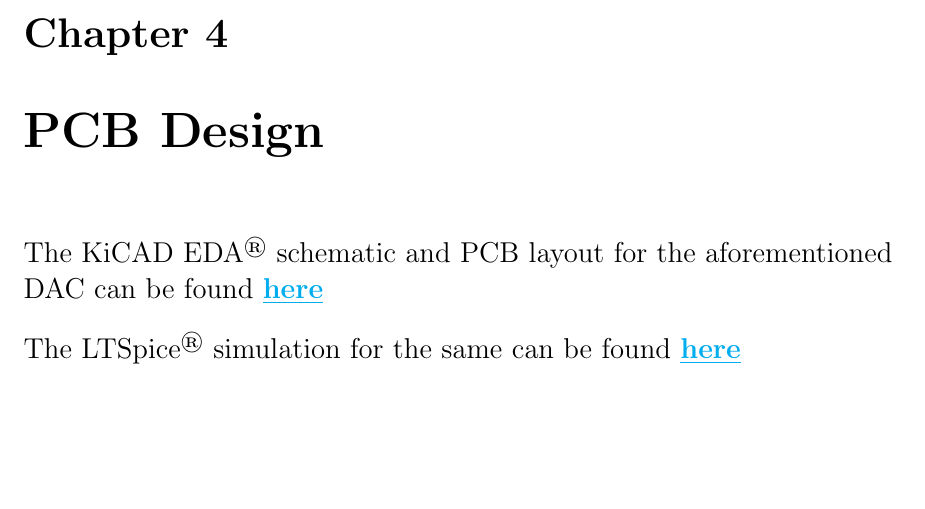
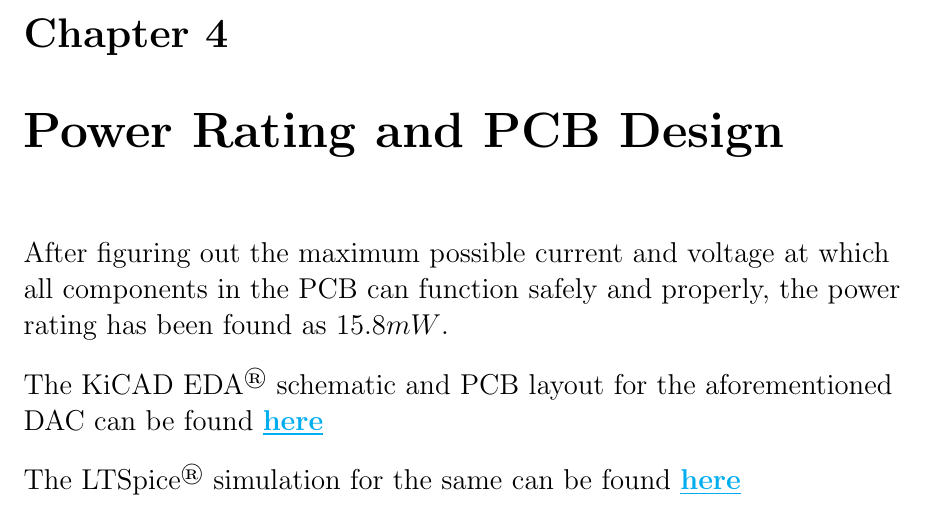
Before and after one commit to HarryNyquist/Elektronica, a LaTeX book (PCB/Documentation/PCB_Design_PS.tex): part of page 8 of 8, cut so that both start at the same text, the shorter picture padded with empty space. Compiled offline with pdfLaTeX.

Commit message:
Repo not yet public, power rating added

```diff
--- a/PCB/Documentation/PCB_Design_PS.tex
+++ b/PCB/Documentation/PCB_Design_PS.tex
@@ -83,7 +83,11 @@ As is evident, if $V_0$, $V_1$ and $V_2$ are taken to be the bits that make up a
 As can be seen in the figure \autoref{SPICE}, in V(n002), the output of the op-amp, the signal is in the form of steps. This definitely is wrong, and can be reasoned easily. If a smooth wave is first passed through an ADC, it produces a stream of bits. Theoretically, if these stream of bits were to be put back into a DAC, they must produce back the same signal\footnote{notwithstanding the issue of number of bits, for now let us assume that the number of bits is sufficient to reconstruct the signal satisfactorily.}. But the output of the op-amp, however, is in the form of steps as remarked before. Hence, when a smooth wave is put into an ADC, and put into the above designed DAC, and output be generated from the output pin of the op-amp, we would not get back the same signal. \\ \bigskip
 This entire detour is to draw attention to the fact that the output from the op-amp must be filtered using a lowpass filter in order to atleast approximately output the right signal. In our circuit, this has been carried out by a simple first-order RC lowpass filter, and the filtered output can be seen in V(vout), in figure \autoref{SPICE}
 
-\chapter{PCB Design}
+\chapter{Power Rating and PCB Design}
+
+After figuring out the maximum possible current and voltage at which all components in the PCB can function safely and properly, the power rating has been found as 15.8$mW$.
+\\ \bigskip
+
 The KiCAD EDA\textsuperscript{\textregistered} schematic and PCB layout for the aforementioned DAC can be found \href{https://github.com/HarryNyquist/Elektronica/tree/main/PCB/ADC_DAC_Converter/DAC_Converter%20-%20KiCAD}{\underline{\textbf{here}}}
 \\ \bigskip
 The LTSpice\textsuperscript{\textregistered} simulation for the same can be found \href{https://github.com/HarryNyquist/Elektronica/tree/main/PCB/ADC_DAC_Converter/DAC_Converter%20-%20LTSpice%20Simulations}{\underline{\textbf{here}}}
```
Also changed, not shown: PCB/Documentation/PCB_Design_PS.pdf, 4 other files.
